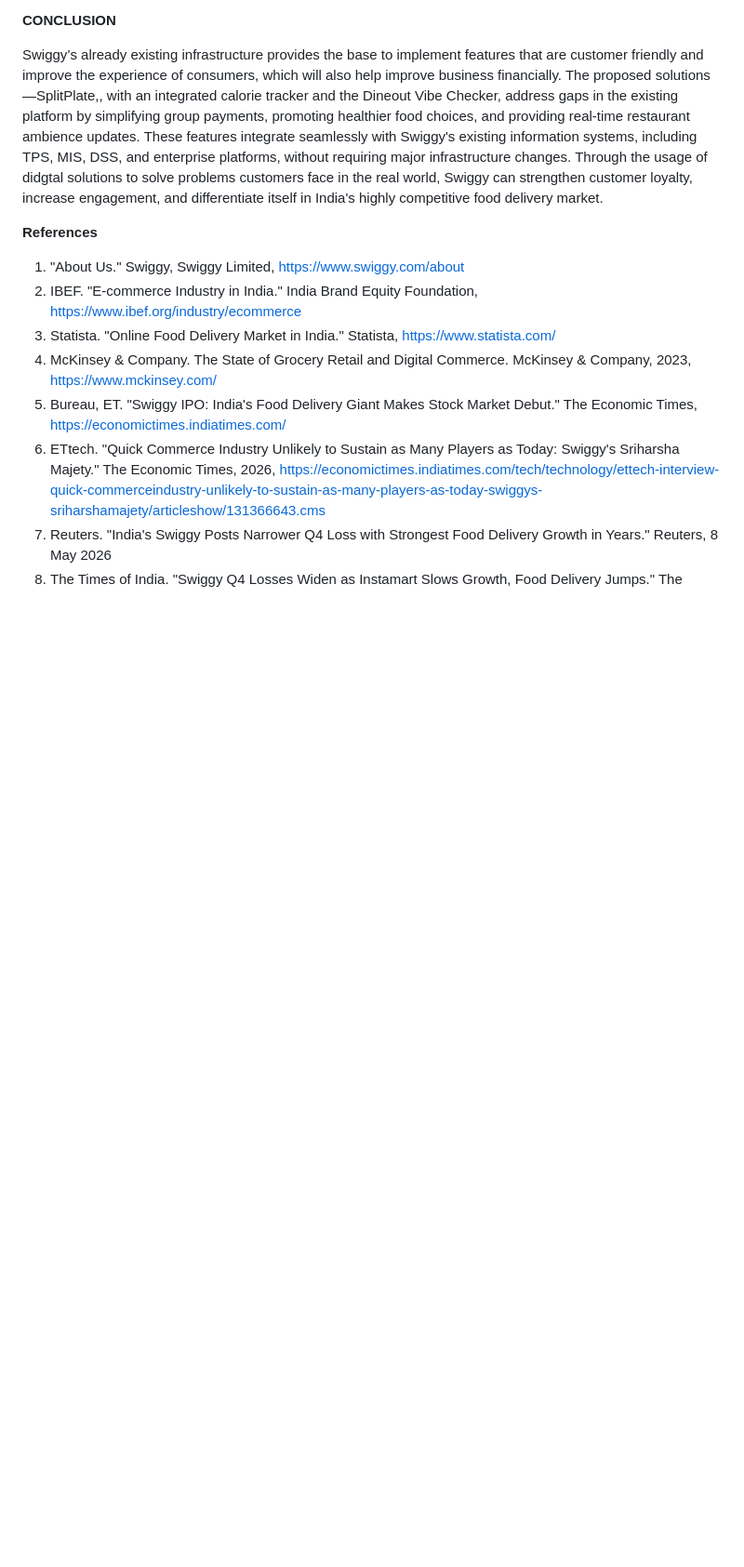
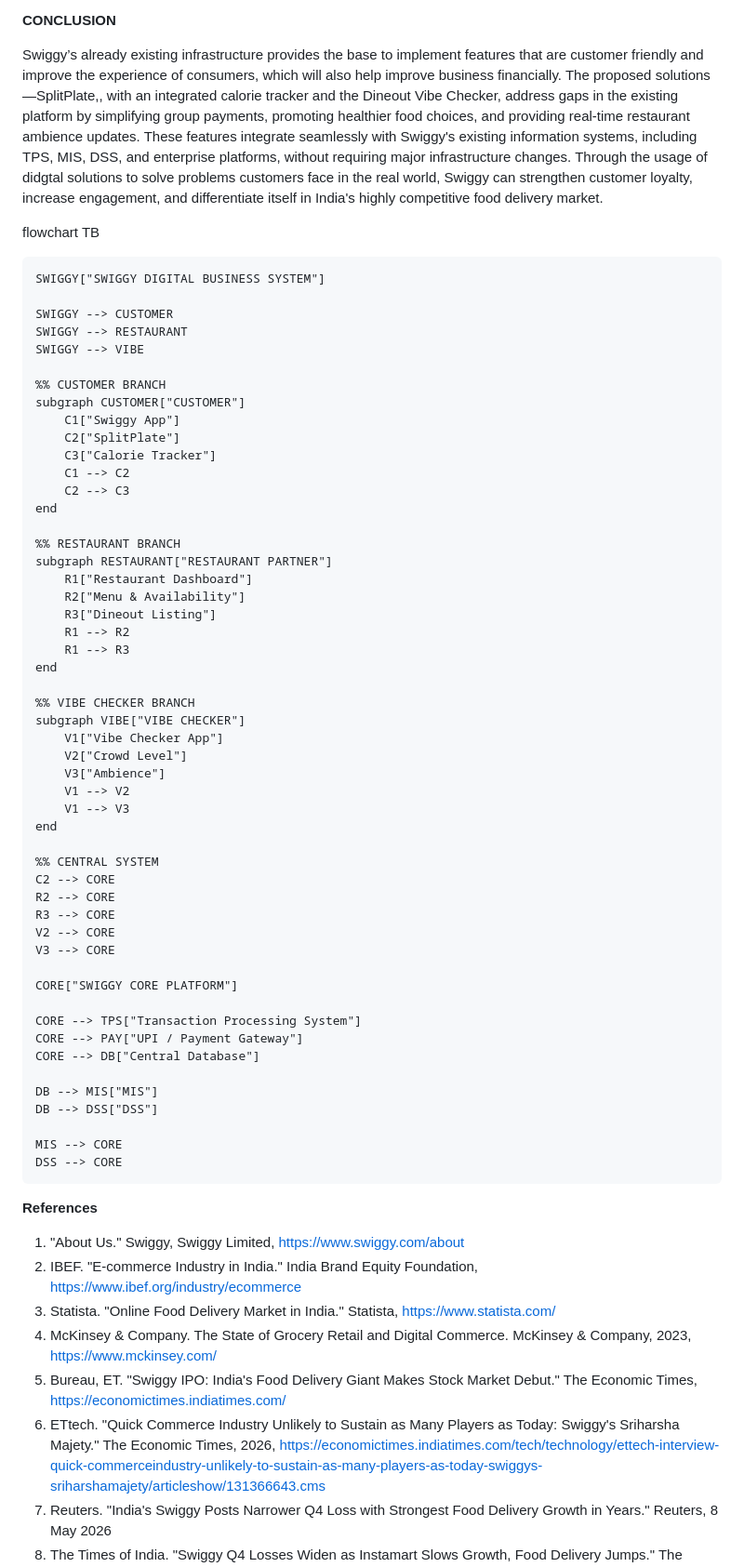
Before and after one commit to Jishu003/SplitPlate, a Markdown page: README.md, the part around the change. Shown at 93% size. Drawn GitHub-style; blank space fills up the shorter version.

```diff
--- a/README.md
+++ b/README.md
@@ -286,6 +286,62 @@ platforms, without requiring major infrastructure changes. Through the usage of
 solve problems customers face in the real world, Swiggy can strengthen customer loyalty, increase
 engagement, and differentiate itself in India's highly competitive food delivery market.
 
+
+flowchart TB
+
+    SWIGGY["SWIGGY DIGITAL BUSINESS SYSTEM"]
+
+    SWIGGY --> CUSTOMER
+    SWIGGY --> RESTAURANT
+    SWIGGY --> VIBE
+
+    %% CUSTOMER BRANCH
+    subgraph CUSTOMER["CUSTOMER"]
+        C1["Swiggy App"]
+        C2["SplitPlate"]
+        C3["Calorie Tracker"]
+        C1 --> C2
+        C2 --> C3
+    end
+
+    %% RESTAURANT BRANCH
+    subgraph RESTAURANT["RESTAURANT PARTNER"]
+        R1["Restaurant Dashboard"]
+        R2["Menu & Availability"]
+        R3["Dineout Listing"]
+        R1 --> R2
+        R1 --> R3
+    end
+
+    %% VIBE CHECKER BRANCH
+    subgraph VIBE["VIBE CHECKER"]
+        V1["Vibe Checker App"]
+        V2["Crowd Level"]
+        V3["Ambience"]
+        V1 --> V2
+        V1 --> V3
+    end
+
+    %% CENTRAL SYSTEM
+    C2 --> CORE
+    R2 --> CORE
+    R3 --> CORE
+    V2 --> CORE
+    V3 --> CORE
+
+    CORE["SWIGGY CORE PLATFORM"]
+
+    CORE --> TPS["Transaction Processing System"]
+    CORE --> PAY["UPI / Payment Gateway"]
+    CORE --> DB["Central Database"]
+
+    DB --> MIS["MIS"]
+    DB --> DSS["DSS"]
+
+    MIS --> CORE
+    DSS --> CORE
+
+
 **References**
 
 1. "About Us." Swiggy, Swiggy Limited, https://www.swiggy.com/about
```
